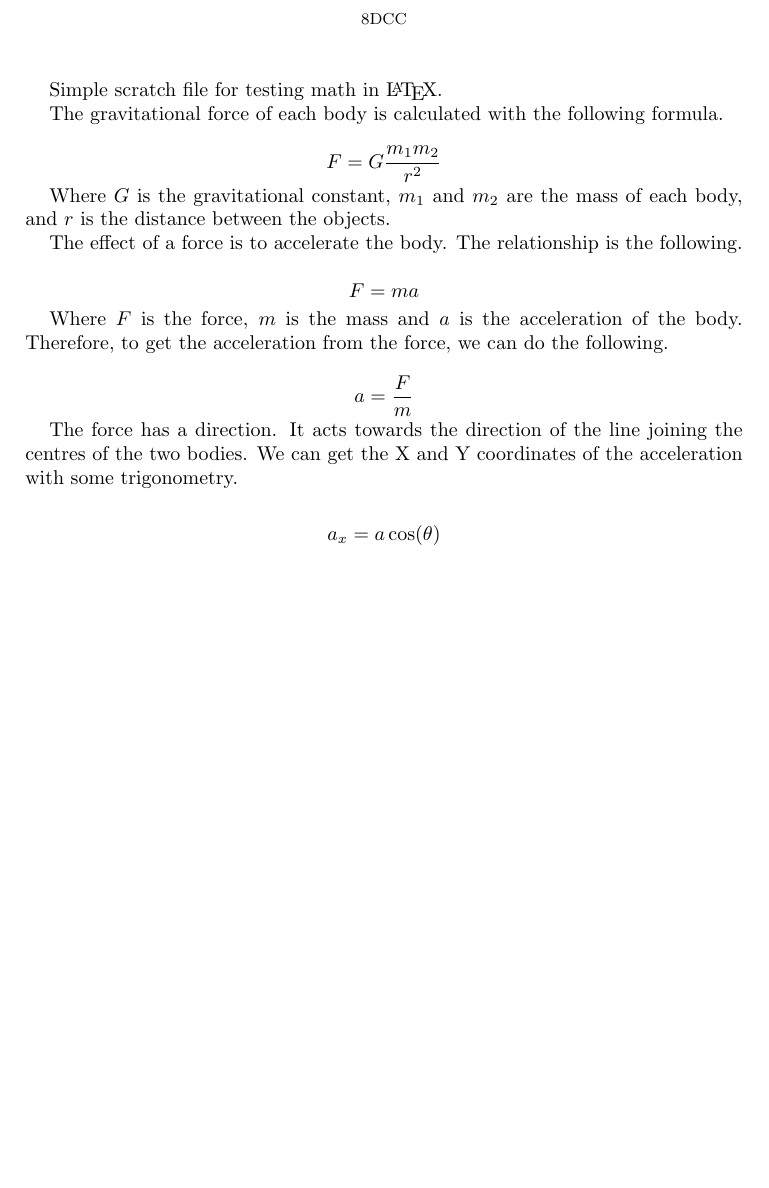
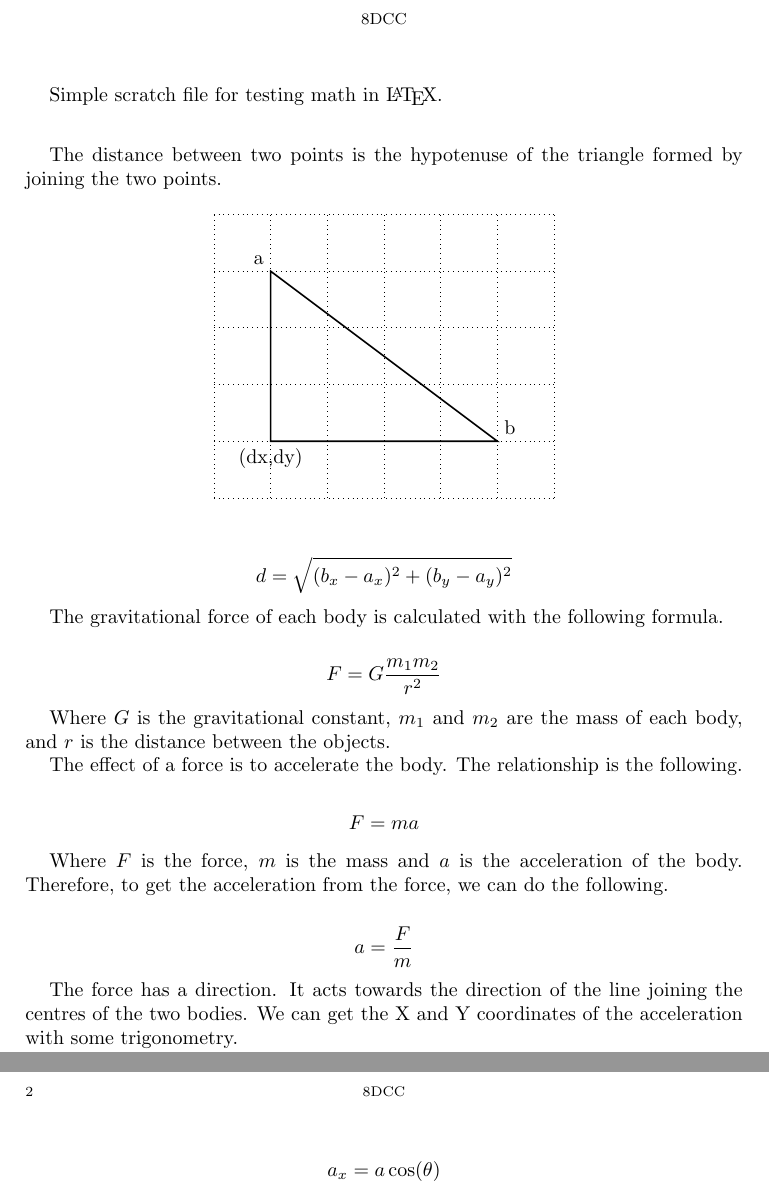
Before and after one commit to 8dcc/scratch, a LaTeX paper (LaTeX/math/math.tex): part of the page before the commit and two parts of pages 1 and 2 of 2 after it, the two joined at a grey line, cut so that both start at the same text, the shorter picture padded with empty space. Compiled offline with pdfLaTeX.

Commit message:
Use tikz package for math, add 2d distance formula

```diff
--- a/LaTeX/math/math.tex
+++ b/LaTeX/math/math.tex
@@ -13,3 +23,20 @@ Simple scratch file for testing math in \LaTeX.
+\bigskip
+
+The distance between two points is the hypotenuse of the triangle formed by
+joining the two points.
+
+% NOTE: Environment defined above
+\begin{tikzpicturecenter}
+    \draw[thin,dotted] (0,0) grid (6,5);
+    \draw[thick] (1,1) -- (1, 4) -- (5,1) -- cycle;
+    \draw (1,4) node[above left]  {a};
+    \draw (5,1) node[above right] {b};
+    \draw (1,1) node[below]       {(dx,dy)};
+\end{tikzpicturecenter}
+
+\begin{displaymath}
+    d = \sqrt{(b_x - a_x)^2 + (b_y - a_y)^2}
+\end{displaymath}
 
 The gravitational force of each body is calculated with the following formula.
 
```
Also changed, not shown: LaTeX/math/math.tex (10 more changed lines).
